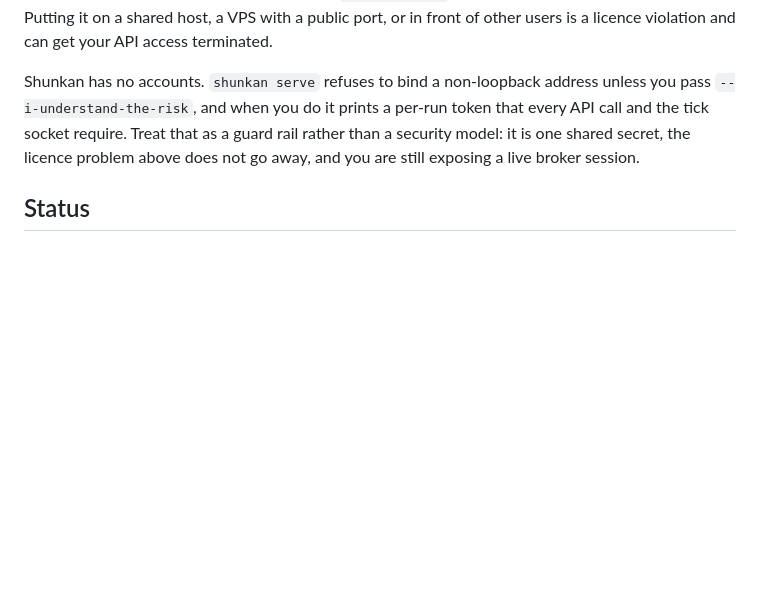
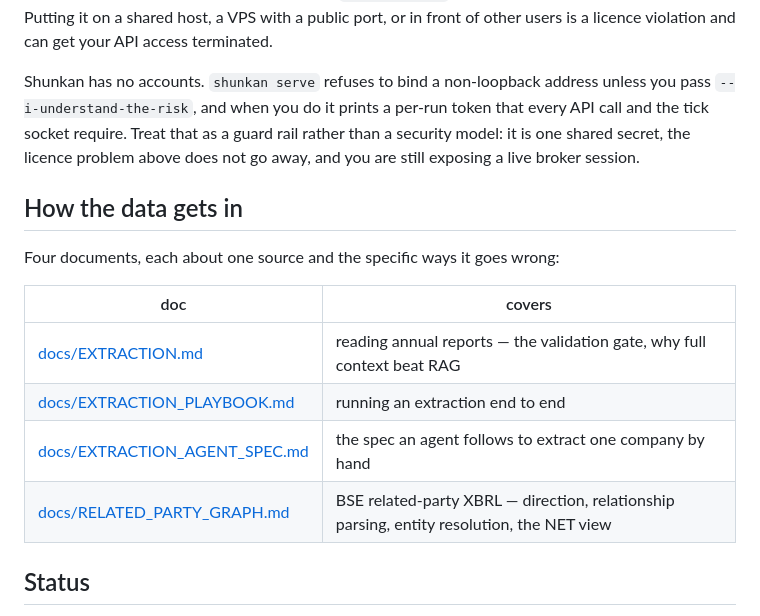
Before and after one commit to ShrewdLemon/shunkan, a Markdown page: README.md, the part around the change. Drawn GitHub-style; blank space fills up the shorter version.

```diff
--- a/README.md
+++ b/README.md
@@ -348,6 +348,17 @@ guard rail rather than a security model: it is one shared secret, the licence
 problem above does not go away, and you are still exposing a live broker
 session.
 
+## How the data gets in
+
+Four documents, each about one source and the specific ways it goes wrong:
+
+| doc | covers |
+|---|---|
+| [docs/EXTRACTION.md](docs/EXTRACTION.md) | reading annual reports — the validation gate, why full context beat RAG |
+| [docs/EXTRACTION_PLAYBOOK.md](docs/EXTRACTION_PLAYBOOK.md) | running an extraction end to end |
+| [docs/EXTRACTION_AGENT_SPEC.md](docs/EXTRACTION_AGENT_SPEC.md) | the spec an agent follows to extract one company by hand |
+| [docs/RELATED_PARTY_GRAPH.md](docs/RELATED_PARTY_GRAPH.md) | BSE related-party XBRL — direction, relationship parsing, entity resolution, the NET view |
+
 ## Status
 
 Actively being built. The option chain and the position book are the parts that
```
Also changed, not shown: docs/RELATED_PARTY_GRAPH.md (added, +259 -0 lines).
